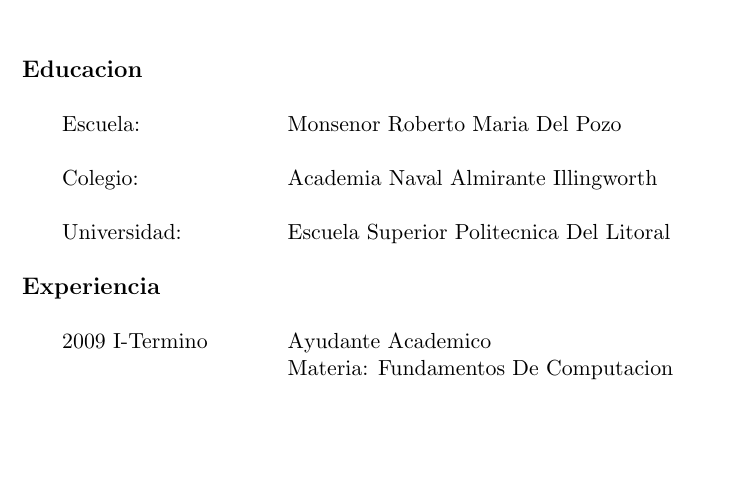
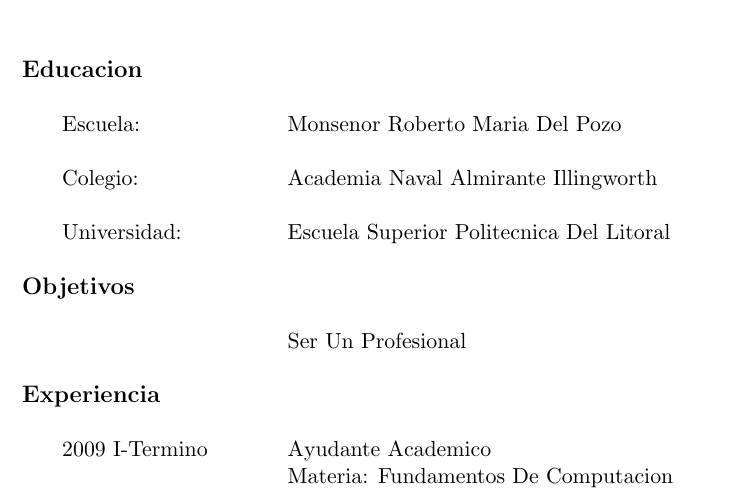
Before and after one commit to dannyste/CV, a LaTeX CV (CV.tex): part of the page, cut so that both start at the same text, the shorter picture padded with empty space. Compiled offline with pdfLaTeX.

Commit message:
Update CV.tex

```diff
--- a/CV.tex
+++ b/CV.tex
@@ -47,6 +47,10 @@
 \> Colegio:             \> Academia Naval Almirante  Illingworth                                     \\ \\
 \> Universidad:      \> Escuela Superior Politecnica Del Litoral                                   \\ \\
 
+{\large \bf Objetivos}                                         \\ \\
+
+\>                      \> Ser Un Profesional                       \\ \\
+
 
 {\large \bf Experiencia}                                                     \\ \\
 
```
